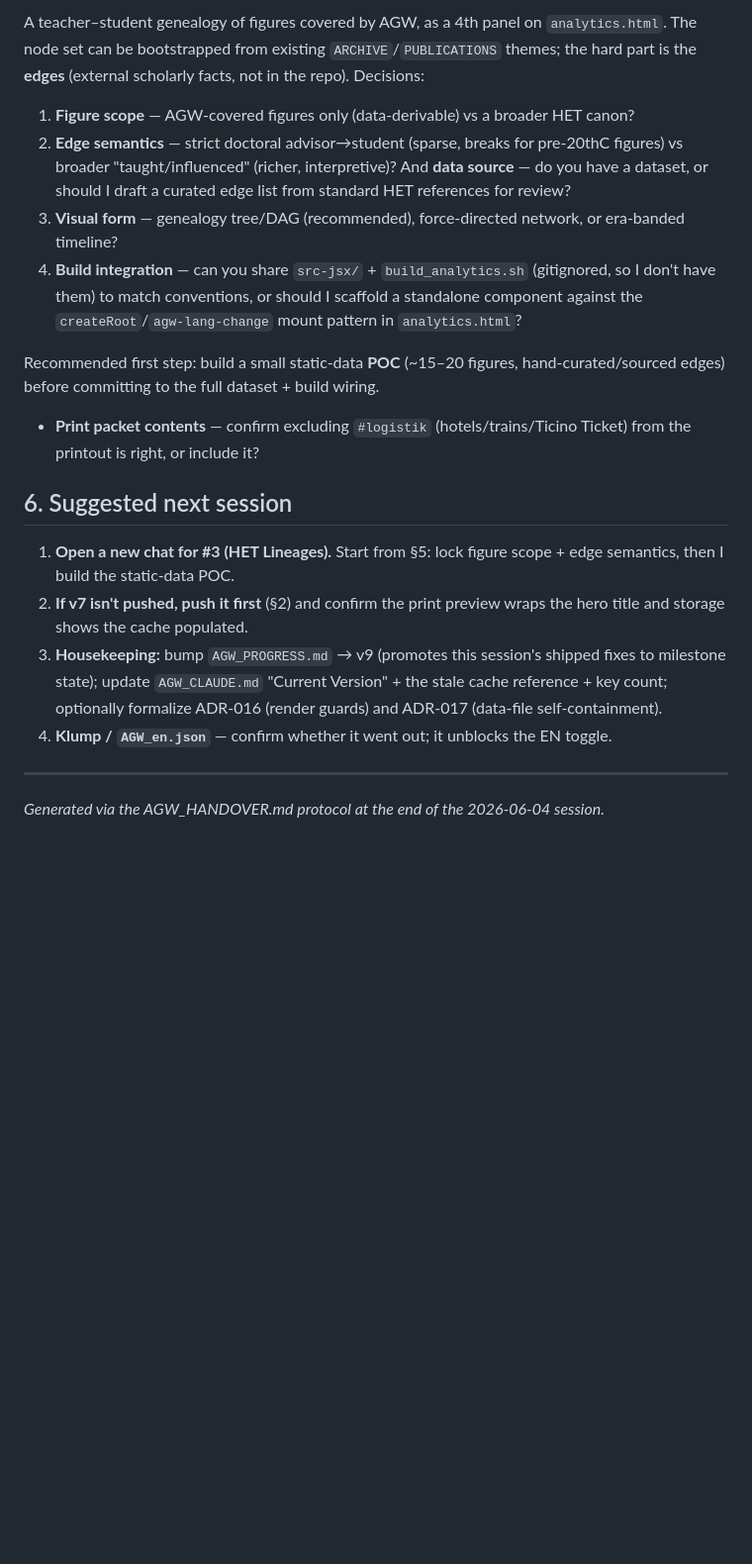
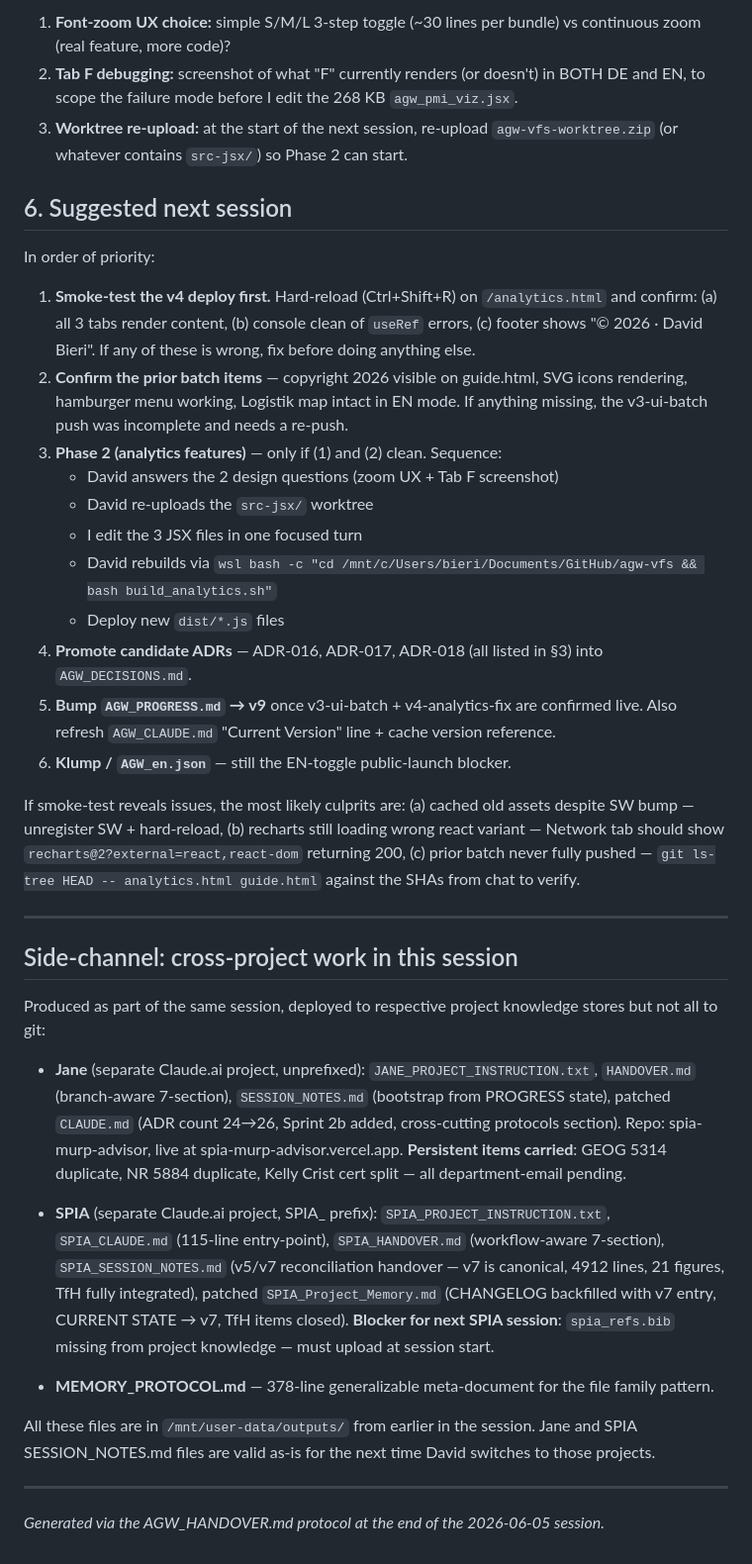
Before and after one commit to david-bieri/agw-vfs, a Markdown page: AGW_SESSION_NOTES.md, the part around one of its changes. Shown at 99% size. Rendered like a GitHub page; blank space fills up the shorter version.

```diff
--- a/AGW_SESSION_NOTES.md
+++ b/AGW_SESSION_NOTES.md
@@ -64,22 +106,40 @@ Operational decisions (probably not ADR-worthy, noted for the record):
 
-A teacher–student genealogy of figures covered by AGW, as a 4th panel on `analytics.html`. The node set can be bootstrapped from existing `ARCHIVE`/`PUBLICATIONS` themes; the hard part is the **edges** (external scholarly facts, not in the repo). Decisions:
-
-1. **Figure scope** — AGW-covered figures only (data-derivable) vs a broader HET canon?
-2. **Edge semantics** — strict doctoral advisor→student (sparse, breaks for pre-20thC figures) vs broader "taught/influenced" (richer, interpretive)? And **data source** — do you have a dataset, or should I draft a curated edge list from standard HET references for review?
-3. **Visual form** — genealogy tree/DAG (recommended), force-directed network, or era-banded timeline?
-4. **Build integration** — can you share `src-jsx/` + `build_analytics.sh` (gitignored, so I don't have them) to match conventions, or should I scaffold a standalone component against the `createRoot`/`agw-lang-change` mount pattern in `analytics.html`?
-
-Recommended first step: build a small static-data **POC** (~15–20 figures, hand-curated/sourced edges) before committing to the full dataset + build wiring.
-
-- **Print packet contents** — confirm excluding `#logistik` (hotels/trains/Ticino Ticket) from the printout is right, or include it?
+1. **Font-zoom UX choice:** simple S/M/L 3-step toggle (~30 lines per bundle) vs continuous zoom (real feature, more code)?
+2. **Tab F debugging:** screenshot of what "F" currently renders (or doesn't) in BOTH DE and EN, to scope the failure mode before I edit the 268 KB `agw_pmi_viz.jsx`.
+3. **Worktree re-upload:** at the start of the next session, re-upload `agw-vfs-worktree.zip` (or whatever contains `src-jsx/`) so Phase 2 can start.
 
 ## 6. Suggested next session
 
-1. **Open a new chat for #3 (HET Lineages).** Start from §5: lock figure scope + edge semantics, then I build the static-data POC.
-2. **If v7 isn't pushed, push it first** (§2) and confirm the print preview wraps the hero title and storage shows the cache populated.
-3. **Housekeeping:** bump `AGW_PROGRESS.md` → v9 (promotes this session's shipped fixes to milestone state); update `AGW_CLAUDE.md` "Current Version" + the stale cache reference + key count; optionally formalize ADR-016 (render guards) and ADR-017 (data-file self-containment).
-4. **Klump / `AGW_en.json`** — confirm whether it went out; it unblocks the EN toggle.
+In order of priority:
+
+1. **Smoke-test the v4 deploy first.** Hard-reload (Ctrl+Shift+R) on `/analytics.html` and confirm: (a) all 3 tabs render content, (b) console clean of `useRef` errors, (c) footer shows "© 2026 · David Bieri". If any of these is wrong, fix before doing anything else.
+2. **Confirm the prior batch items** — copyright 2026 visible on guide.html, SVG icons rendering, hamburger menu working, Logistik map intact in EN mode. If anything missing, the v3-ui-batch push was incomplete and needs a re-push.
+3. **Phase 2 (analytics features)** — only if (1) and (2) clean. Sequence:
+   - David answers the 2 design questions (zoom UX + Tab F screenshot)
+   - David re-uploads the `src-jsx/` worktree
+   - I edit the 3 JSX files in one focused turn
+   - David rebuilds via `wsl bash -c "cd /mnt/c/Users/bieri/Documents/GitHub/agw-vfs && bash build_analytics.sh"`
+   - Deploy new `dist/*.js` files
+4. **Promote candidate ADRs** — ADR-016, ADR-017, ADR-018 (all listed in §3) into `AGW_DECISIONS.md`.
+5. **Bump `AGW_PROGRESS.md` → v9** once v3-ui-batch + v4-analytics-fix are confirmed live. Also refresh `AGW_CLAUDE.md` "Current Version" line + cache version reference.
+6. **Klump / `AGW_en.json`** — still the EN-toggle public-launch blocker.
+
+If smoke-test reveals issues, the most likely culprits are: (a) cached old assets despite SW bump — unregister SW + hard-reload, (b) recharts still loading wrong react variant — Network tab should show `recharts@2?external=react,react-dom` returning 200, (c) prior batch never fully pushed — `git ls-tree HEAD -- analytics.html guide.html` against the SHAs from chat to verify.
 
 ---
 
-*Generated via the AGW_HANDOVER.md protocol at the end of the 2026-06-04 session.*
+## Side-channel: cross-project work in this session
+
+Produced as part of the same session, deployed to respective project knowledge stores but not all to git:
+
+- **Jane** (separate Claude.ai project, unprefixed): `JANE_PROJECT_INSTRUCTION.txt`, `HANDOVER.md` (branch-aware 7-section), `SESSION_NOTES.md` (bootstrap from PROGRESS state), patched `CLAUDE.md` (ADR count 24→26, Sprint 2b added, cross-cutting protocols section). Repo: spia-murp-advisor, live at spia-murp-advisor.vercel.app. **Persistent items carried**: GEOG 5314 duplicate, NR 5884 duplicate, Kelly Crist cert split — all department-email pending.
+
+- **SPIA** (separate Claude.ai project, SPIA_ prefix): `SPIA_PROJECT_INSTRUCTION.txt`, `SPIA_CLAUDE.md` (115-line entry-point), `SPIA_HANDOVER.md` (workflow-aware 7-section), `SPIA_SESSION_NOTES.md` (v5/v7 reconciliation handover — v7 is canonical, 4912 lines, 21 figures, TfH fully integrated), patched `SPIA_Project_Memory.md` (CHANGELOG backfilled with v7 entry, CURRENT STATE → v7, TfH items closed). **Blocker for next SPIA session**: `spia_refs.bib` missing from project knowledge — must upload at session start.
+
+- **MEMORY_PROTOCOL.md** — 378-line generalizable meta-document for the file family pattern.
+
+All these files are in `/mnt/user-data/outputs/` from earlier in the session. Jane and SPIA SESSION_NOTES.md files are valid as-is for the next time David switches to those projects.
+
+---
+
+*Generated via the AGW_HANDOVER.md protocol at the end of the 2026-06-05 session.*
```
Also changed, not shown: other parts of AGW_SESSION_NOTES.md (+73 -31 lines), AGW_CLAUDE.md (+12 -10 lines).
